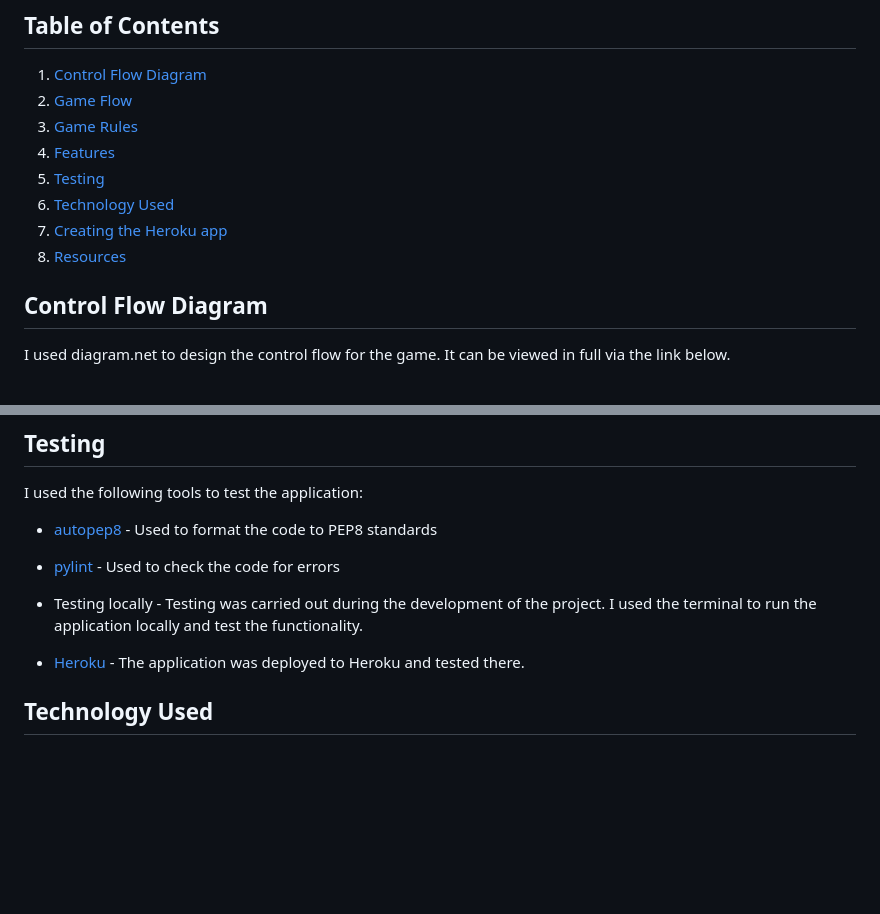
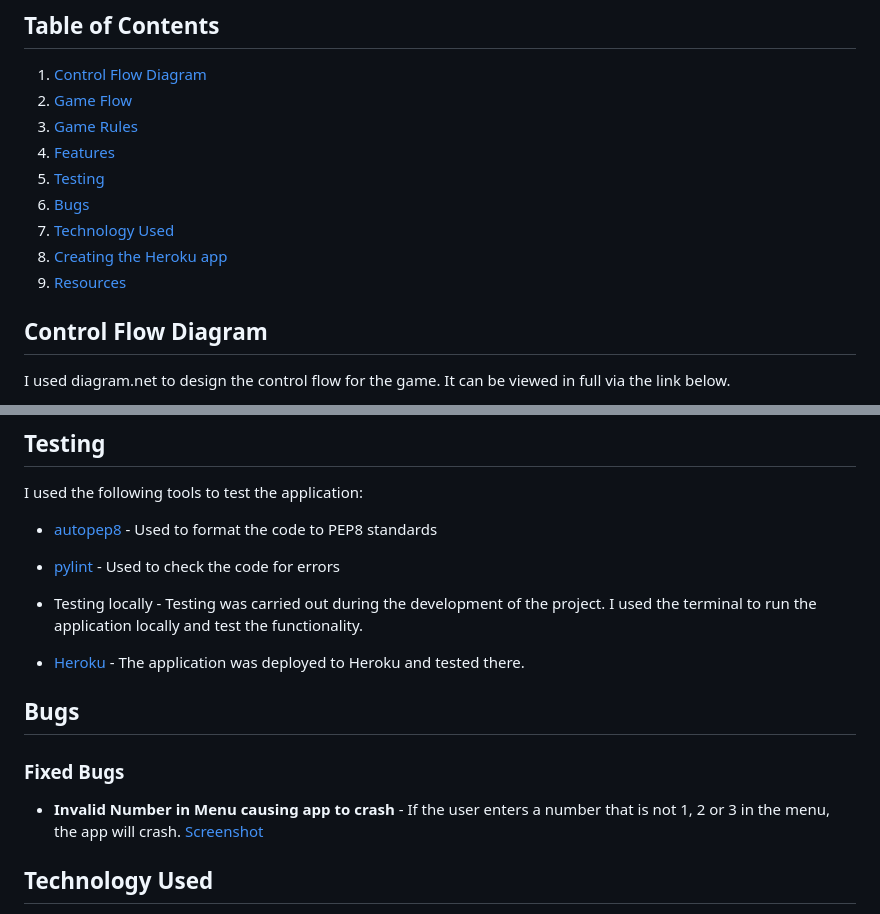
Before and after one commit to conroy9068/p3-Python, a Markdown page: README.md, 2 parts joined by grey strips. Drawn GitHub-style; blank space fills up the shorter version.

Commit message:
docs: bugs section added and table of content upd

```diff
--- a/README.md
+++ b/README.md
@@ -14,9 +14,10 @@ Users are asked to enter their name and then choose whether they want to be X or
 3. [Game Rules](#game-rules)
 4. [Features](#features)
 5. [Testing](#testing)
-6. [Technology Used](#technology-used)
-7. [Creating the Heroku app](#creating-the-heroku-app)
-8. [Resources](#resources)
+6. [Bugs](#bugs)
+7. [Technology Used](#technology-used)
+8. [Creating the Heroku app](#creating-the-heroku-app)
+9. [Resources](#resources)
 
 
 ## Control Flow Diagram
@@ -108,6 +109,11 @@ I used the following tools to test the application:
 
 - [Heroku](https://p3-python-tic-tac-toe-588f3ed03006.herokuapp.com/) - The application was deployed to Heroku and tested there.
 
+
+## Bugs
+### Fixed Bugs
+- **Invalid Number in Menu causing app to crash** - If the user enters a number that is not 1, 2 or 3 in the menu, the app will crash.
+[Screenshot](https://github.com/conroy9068/p3-Python/blob/main/assets/images/bug-wrong-number-at-menu-causes-crash.png)
 ## Technology Used
 - **Python** - The application was built using Python
 - **Heroku** - Used to deploy and host the application
```
